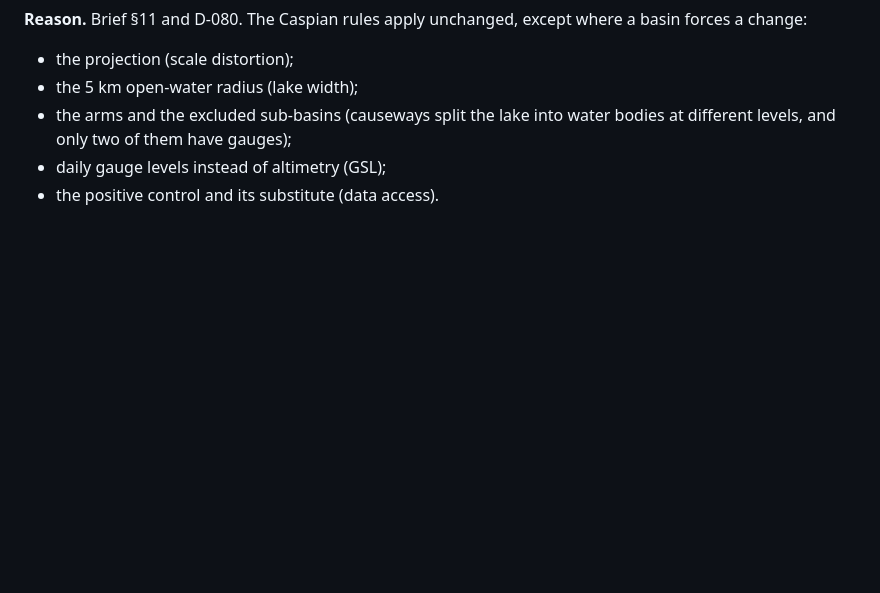
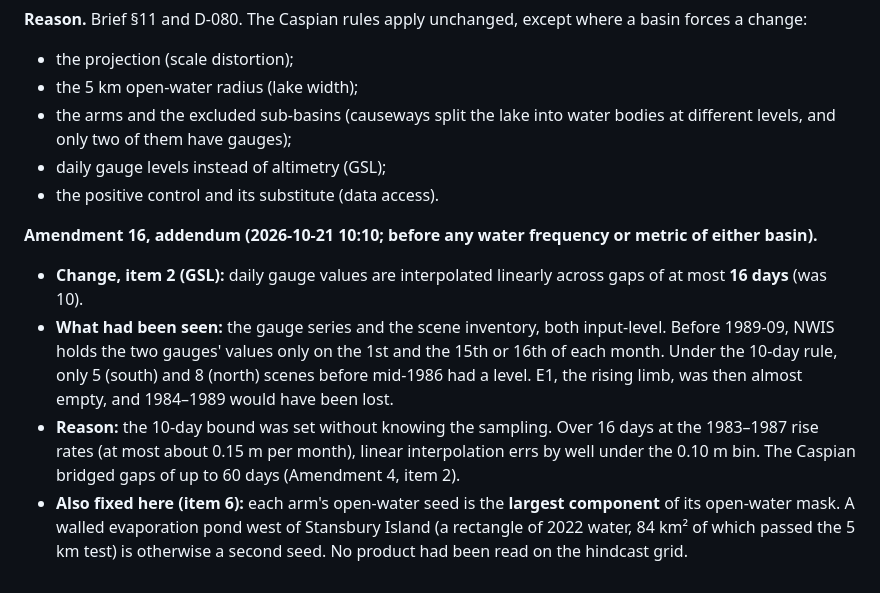
Before and after one commit to rezw4n/north-caspian-emergence, a Markdown page: docs/PREREG.md, the part around the change. GitHub-like rendering; blank space fills up the shorter version.

Commit message:
PREREG Amendment 16 addendum: 16-day gauge interpolation (semi-monthly NWIS values before 1989-09) and the largest open-water component as the seed; before any generality metric

```diff
--- a/docs/PREREG.md
+++ b/docs/PREREG.md
@@ -535,3 +535,9 @@ The Caspian H1 result (D-087) was known. That is why every rule below is the Cas
 - the arms and the excluded sub-basins (causeways split the lake into water bodies at different levels, and only two of them have gauges);
 - daily gauge levels instead of altimetry (GSL);
 - the positive control and its substitute (data access).
+
+**Amendment 16, addendum (2026-10-21 10:10; before any water frequency or metric of either basin).**
+- **Change, item 2 (GSL):** daily gauge values are interpolated linearly across gaps of at most **16 days** (was 10).
+- **What had been seen:** the gauge series and the scene inventory, both input-level. Before 1989-09, NWIS holds the two gauges' values only on the 1st and the 15th or 16th of each month. Under the 10-day rule, only 5 (south) and 8 (north) scenes before mid-1986 had a level. E1, the rising limb, was then almost empty, and 1984–1989 would have been lost.
+- **Reason:** the 10-day bound was set without knowing the sampling. Over 16 days at the 1983–1987 rise rates (at most about 0.15 m per month), linear interpolation errs by well under the 0.10 m bin. The Caspian bridged gaps of up to 60 days (Amendment 4, item 2).
+- **Also fixed here (item 6):** each arm's open-water seed is the **largest component** of its open-water mask. A walled evaporation pond west of Stansbury Island (a rectangle of 2022 water, 84 km² of which passed the 5 km test) is otherwise a second seed. No product had been read on the hindcast grid.
```
